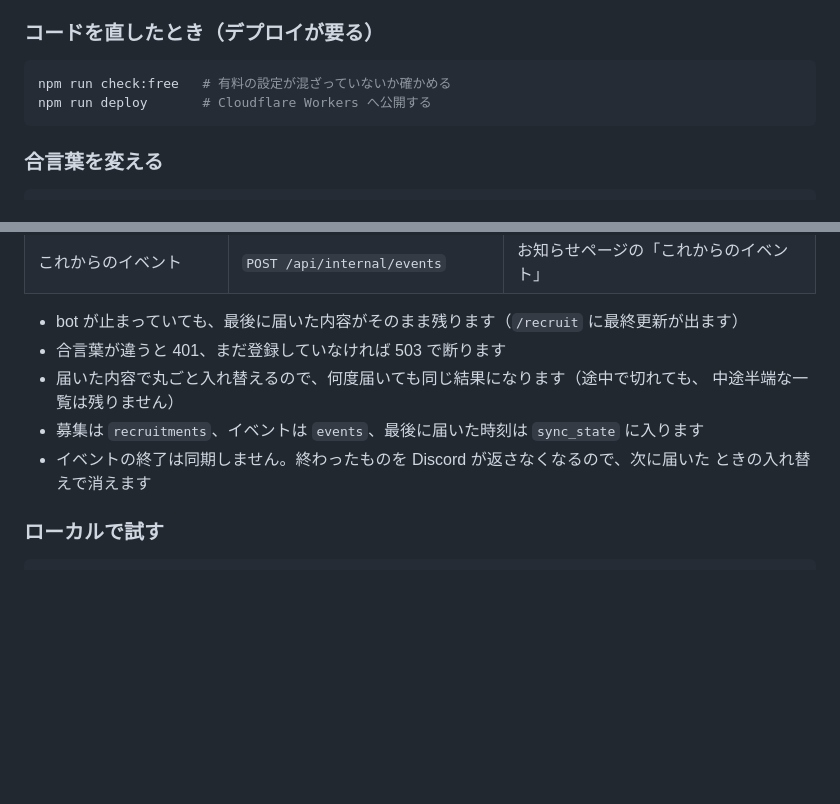
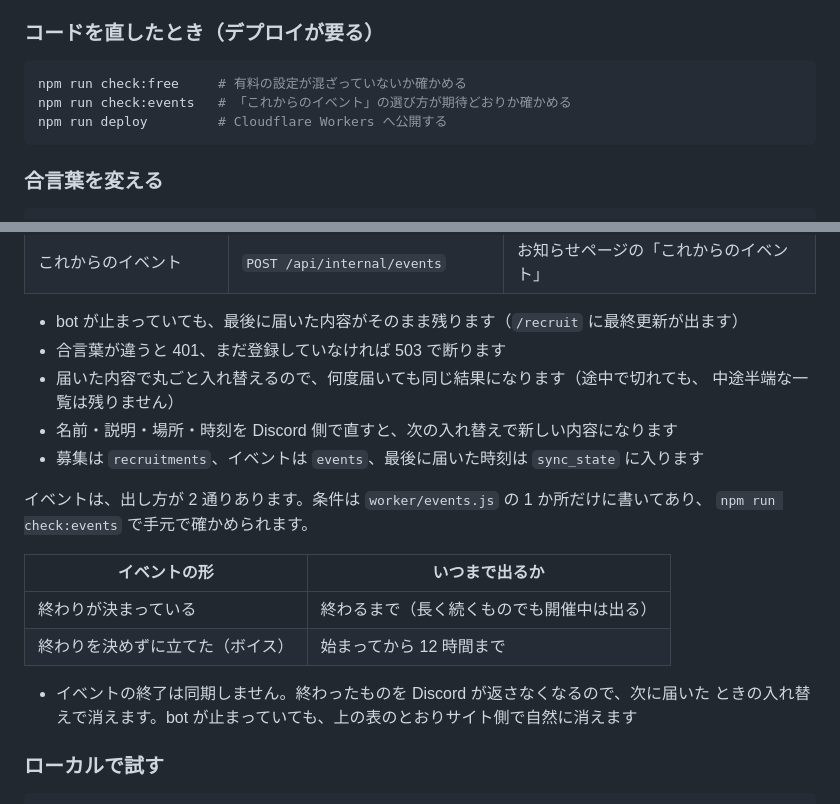
Before and after one commit to Pl4ceholder/terraria_jp_website, a Markdown page: CLOUDFLARE.md, 2 parts joined by grey strips. Drawn GitHub-style; blank space fills up the shorter version.

````diff
--- a/CLOUDFLARE.md
+++ b/CLOUDFLARE.md
@@ -89,8 +89,9 @@ CSS と共通パーツは相対パスで読み込むので、そのまま動き
 ### コードを直したとき（デプロイが要る）
 
 ```bash
-npm run check:free   # 有料の設定が混ざっていないか確かめる
-npm run deploy       # Cloudflare Workers へ公開する
+npm run check:free     # 有料の設定が混ざっていないか確かめる
+npm run check:events   # 「これからのイベント」の選び方が期待どおりか確かめる
+npm run deploy         # Cloudflare Workers へ公開する
 ```
 
 ### 合言葉を変える
@@ -118,9 +119,19 @@ npx wrangler secret put SYNC_SECRET   # bot とサイトに同じ文字列を入
 - 合言葉が違うと 401、まだ登録していなければ 503 で断ります
 - 届いた内容で丸ごと入れ替えるので、何度届いても同じ結果になります（途中で切れても、
   中途半端な一覧は残りません）
+- 名前・説明・場所・時刻を Discord 側で直すと、次の入れ替えで新しい内容になります
 - 募集は `recruitments`、イベントは `events`、最後に届いた時刻は `sync_state` に入ります
+
+イベントは、出し方が 2 通りあります。条件は `worker/events.js` の 1 か所だけに書いてあり、
+`npm run check:events` で手元で確かめられます。
+
+| イベントの形                     | いつまで出るか                             |
+| -------------------------------- | ------------------------------------------ |
+| 終わりが決まっている             | 終わるまで（長く続くものでも開催中は出る） |
+| 終わりを決めずに立てた（ボイス） | 始まってから 12 時間まで                   |
+
 - イベントの終了は同期しません。終わったものを Discord が返さなくなるので、次に届いた
-  ときの入れ替えで消えます
+  ときの入れ替えで消えます。bot が止まっていても、上の表のとおりサイト側で自然に消えます
 
 ### ローカルで試す
 
````
Also changed, not shown: README.md (+6 -3 lines).
